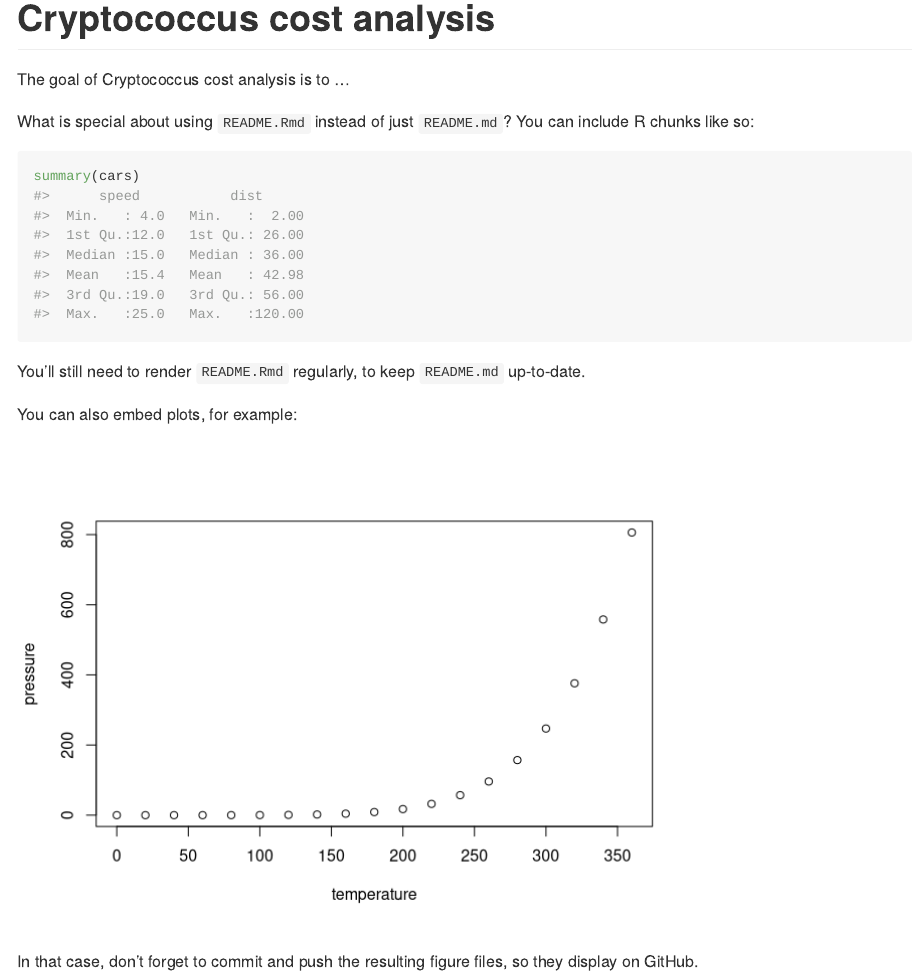
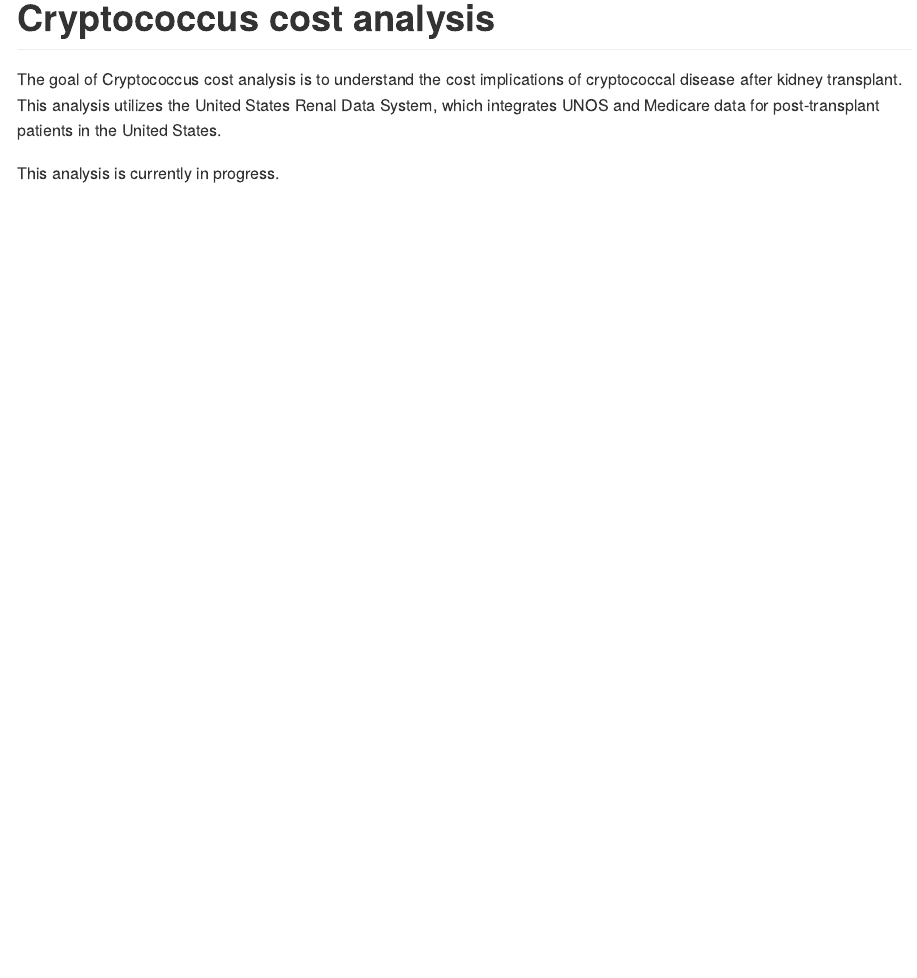
Before and after one commit to VagishHemmige/Cryptococcus-cost-analysis, an R Markdown document (README.Rmd): the page in a window 1100 px wide, from its top. Rendered offline with R 4.5, knitr and Pandoc, with nearby package versions.

Commit message:
Update README

````diff
--- a/README.Rmd
+++ b/README.Rmd
@@ -16,20 +16,6 @@ knitr::opts_chunk$set(
 <!-- badges: start -->
 <!-- badges: end -->
 
-The goal of Cryptococcus cost analysis is to ...
+The goal of Cryptococcus cost analysis is to understand the cost implications of cryptococcal disease after kidney transplant.  This analysis utilizes the United States Renal Data System, which integrates UNOS and Medicare data for post-transplant patients in the United States.
 
-What is special about using `README.Rmd` instead of just `README.md`? You can include R chunks like so:
-
-```{r cars}
-summary(cars)
-```
-
-You'll still need to render `README.Rmd` regularly, to keep `README.md` up-to-date.
-
-You can also embed plots, for example:
-
-```{r pressure, echo = FALSE}
-plot(pressure)
-```
-
-In that case, don't forget to commit and push the resulting figure files, so they display on GitHub.
+This analysis is currently in progress.
````
Also changed, not shown: R/define_cohort.R (+1 -1 lines), README.md.
